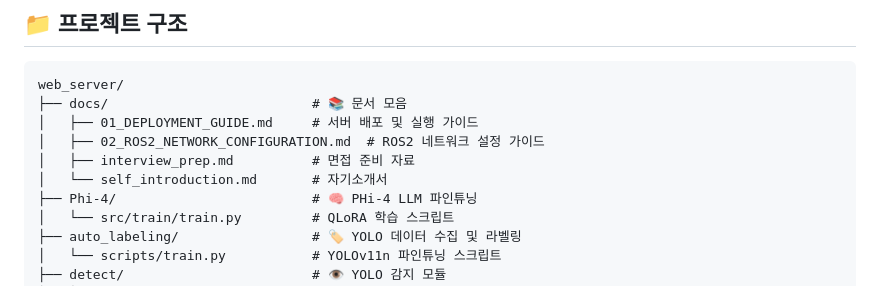
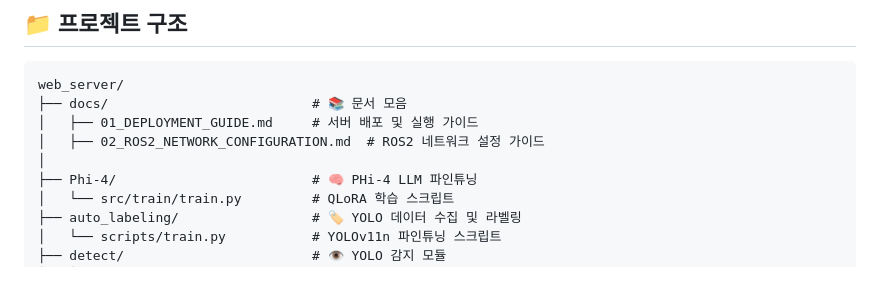
Before and after one commit to ezid007/web_server, a Markdown page: README.md, the part around the change. Drawn GitHub-style.

Commit message:
README.md 업데이트

```diff
--- a/README.md
+++ b/README.md
@@ -18,8 +18,7 @@ web_server/
 ├── docs/                          # 📚 문서 모음
 │   ├── 01_DEPLOYMENT_GUIDE.md     # 서버 배포 및 실행 가이드
 │   ├── 02_ROS2_NETWORK_CONFIGURATION.md  # ROS2 네트워크 설정 가이드
-│   ├── interview_prep.md          # 면접 준비 자료
-│   └── self_introduction.md       # 자기소개서
+│
 ├── Phi-4/                         # 🧠 PHi-4 LLM 파인튜닝
 │   └── src/train/train.py         # QLoRA 학습 스크립트
 ├── auto_labeling/                 # 🏷️ YOLO 데이터 수집 및 라벨링
```
